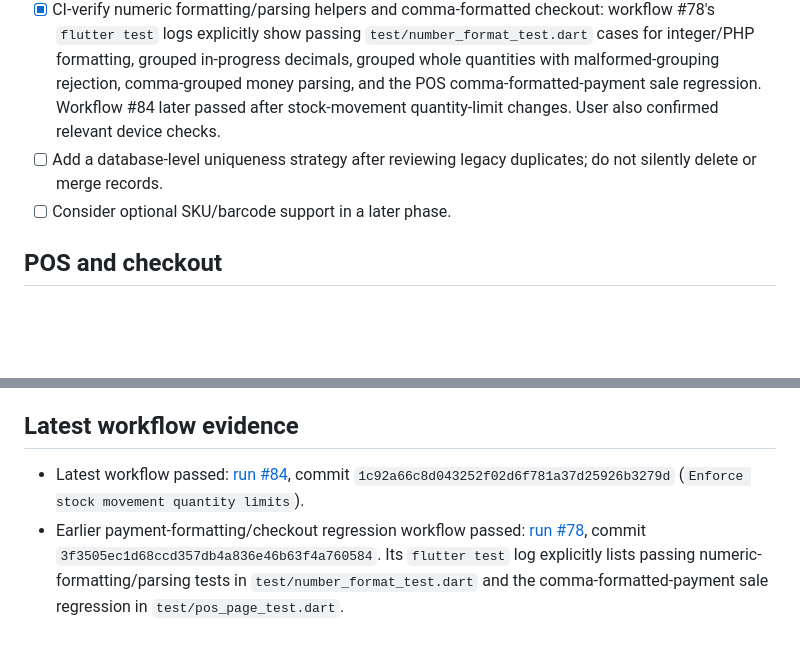
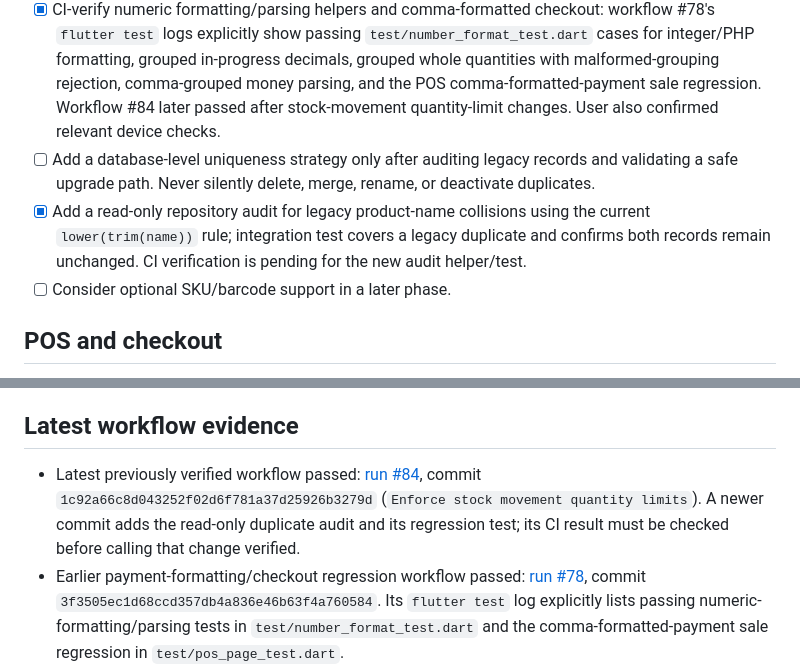
Before and after one commit to JasonScottCManalo12/grocery-business-app, a Markdown page: SUGGESTIONS.md, 2 parts joined by grey strips. GitHub-like rendering; blank space fills up the shorter version.

Commit message:
docs: track legacy product duplicate audit

```diff
--- a/SUGGESTIONS.md
+++ b/SUGGESTIONS.md
@@ -11,7 +11,8 @@
 - [x] Format displayed prices and stock counts with thousands separators (example: `₱1,234.56`, `1,234`).
 - [x] Accept correctly grouped comma-formatted price and quantity inputs (example: `1,234.56`, `1,234`) and reject malformed grouping.
 - [x] CI-verify numeric formatting/parsing helpers and comma-formatted checkout: workflow #78's `flutter test` logs explicitly show passing `test/number_format_test.dart` cases for integer/PHP formatting, grouped in-progress decimals, grouped whole quantities with malformed-grouping rejection, comma-grouped money parsing, and the POS comma-formatted-payment sale regression. Workflow #84 later passed after stock-movement quantity-limit changes. User also confirmed relevant device checks.
-- [ ] Add a database-level uniqueness strategy after reviewing legacy duplicates; do not silently delete or merge records.
+- [ ] Add a database-level uniqueness strategy only after auditing legacy records and validating a safe upgrade path. Never silently delete, merge, rename, or deactivate duplicates.
+- [x] Add a read-only repository audit for legacy product-name collisions using the current `lower(trim(name))` rule; integration test covers a legacy duplicate and confirms both records remain unchanged. CI verification is pending for the new audit helper/test.
 - [ ] Consider optional SKU/barcode support in a later phase.
 
 ## POS and checkout
@@ -51,7 +52,7 @@
 
 ## Latest workflow evidence
 
-- Latest workflow passed: [run #84](https://github.com/JasonScottCManalo12/grocery-business-app/actions/runs/40639896925), commit `1c92a66c8d043252f02d6f781a37d25926b3279d` (`Enforce stock movement quantity limits`).
+- Latest previously verified workflow passed: [run #84](https://github.com/JasonScottCManalo12/grocery-business-app/actions/runs/40639896925), commit `1c92a66c8d043252f02d6f781a37d25926b3279d` (`Enforce stock movement quantity limits`). A newer commit adds the read-only duplicate audit and its regression test; its CI result must be checked before calling that change verified.
 - Earlier payment-formatting/checkout regression workflow passed: [run #78](https://github.com/JasonScottCManalo12/grocery-business-app/actions/runs/40634553997), commit `3f3505ec1d68ccd357db4a836e46b63f4a760584`. Its `flutter test` log explicitly lists passing numeric-formatting/parsing tests in `test/number_format_test.dart` and the comma-formatted-payment sale regression in `test/pos_page_test.dart`.
 - Run #78 artifact `grocery-business-app-apks` was approximately 24.5 MB and had an availability window ending 2026-11-11 04:54 UTC; check run #84 for its own current artifact status.
 - User reports all five inventory device checks passed: comma-grouped stock-in, stock-out respecting available stock, adjustment range `0–999,999`, formatted movement history, and persistence after navigation. Record these as user-reported device verification; do not imply CI independently proves device behavior.
```
